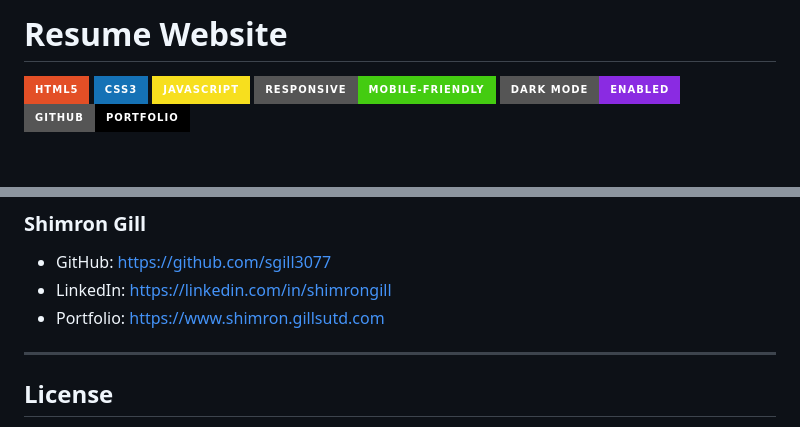
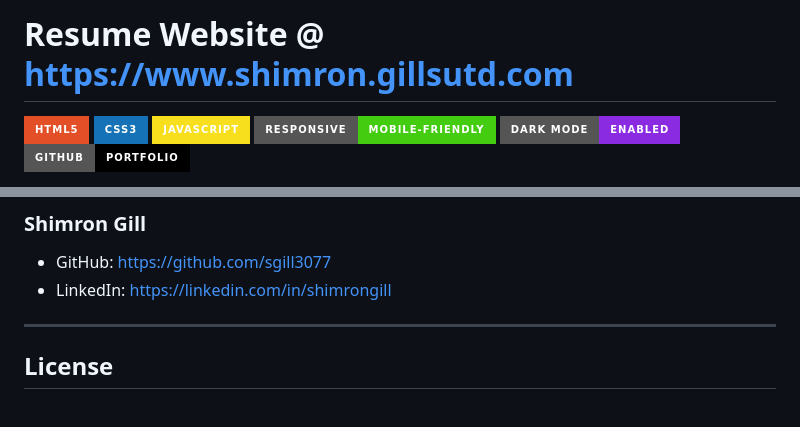
Before and after one commit to sgill3077/resume-website, a Markdown page: README.md, 2 parts joined by grey strips. GitHub-like rendering; badges without logos; blank space fills up the shorter version.

Commit message:
Add link to resume website in README
Updated the README to include a direct link to the resume website and removed the portfolio line.

```diff
--- a/README.md
+++ b/README.md
@@ -1,4 +1,4 @@
-# Resume Website
+# Resume Website @ https://www.shimron.gillsutd.com
 
 ![HTML5](https://img.shields.io/badge/HTML5-E34F26?style=for-the-badge&logo=html5&logoColor=white)
 ![CSS3](https://img.shields.io/badge/CSS3-1572B6?style=for-the-badge&logo=css3&logoColor=white)
@@ -104,7 +104,6 @@ http://localhost:8000
 
 - GitHub: https://github.com/sgill3077
 - LinkedIn: https://linkedin.com/in/shimrongill
-- Portfolio: https://www.shimron.gillsutd.com
 
 ---
 
```
